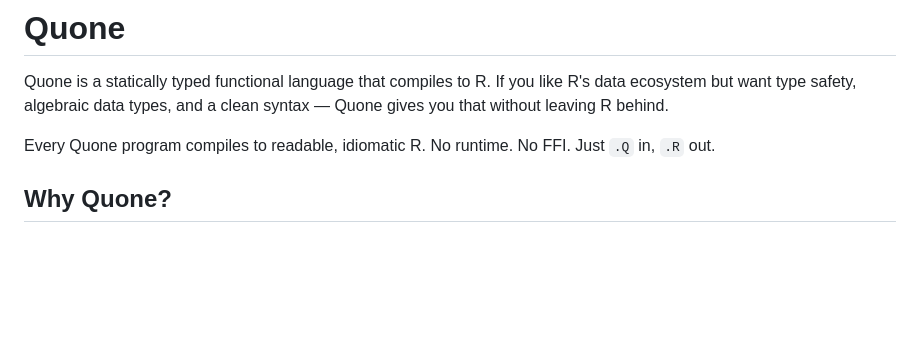
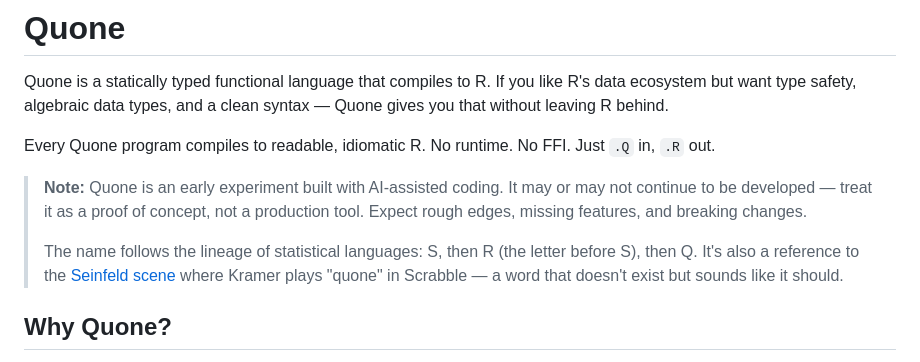
Before and after one commit to armcn/quone-lang, a Markdown page: README.md, the part around the change. GitHub-like rendering; blank space fills up the shorter version.

Commit message:
Add disclaimer and explain origin of the name
Made-with: Cursor

```diff
--- a/README.md
+++ b/README.md
@@ -3,6 +3,10 @@
 Quone is a statically typed functional language that compiles to R. If you like R's data ecosystem but want type safety, algebraic data types, and a clean syntax — Quone gives you that without leaving R behind.
 
 Every Quone program compiles to readable, idiomatic R. No runtime. No FFI. Just `.Q` in, `.R` out.
+
+> **Note:** Quone is an early experiment built with AI-assisted coding. It may or may not continue to be developed — treat it as a proof of concept, not a production tool. Expect rough edges, missing features, and breaking changes.
+>
+> The name follows the lineage of statistical languages: S, then R (the letter before S), then Q. It's also a reference to the [Seinfeld scene](https://www.youtube.com/watch?v=8P2mBViPkHs) where Kramer plays "quone" in Scrabble — a word that doesn't exist but sounds like it should.
 
 ## Why Quone?
 
```
